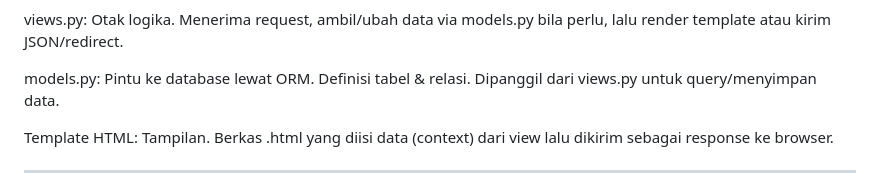
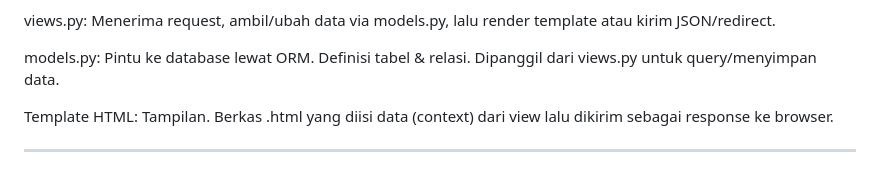
Before and after one commit to muhfauzannn/mu_shop, a Markdown page: README.md, the part around one of its changes. GitHub-like rendering.

Commit message:
Clarify views.py description in README.md

```diff
--- a/README.md
+++ b/README.md
@@ -75,7 +76,7 @@ python manage.py migrate
 
 urls.py: Peta rute. Mencocokkan URL yang diminta lalu mengarahkan ke fungsi/kelas di views.py.
 
-views.py: Otak logika. Menerima request, ambil/ubah data via models.py bila perlu, lalu render template atau kirim JSON/redirect.
+views.py: Menerima request, ambil/ubah data via models.py, lalu render template atau kirim JSON/redirect.
 
 models.py: Pintu ke database lewat ORM. Definisi tabel & relasi. Dipanggil dari views.py untuk query/menyimpan data.
 
```
Also changed, not shown: other parts of README.md (+1 -0 lines).
